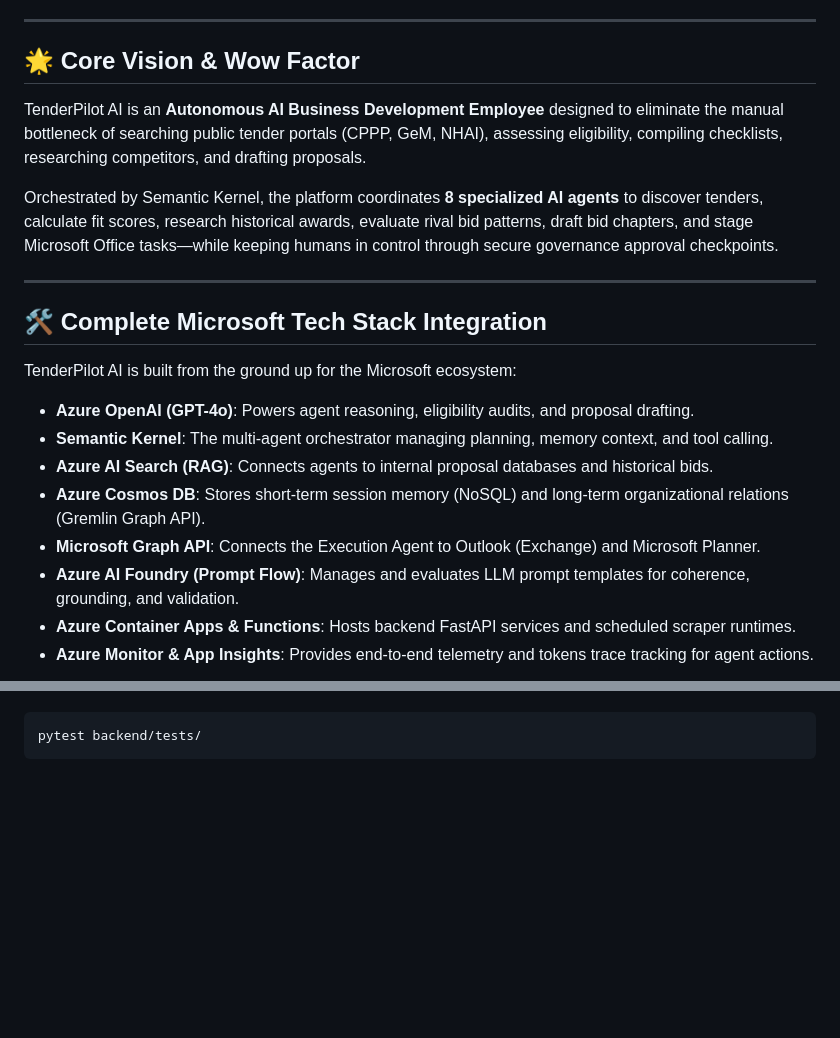
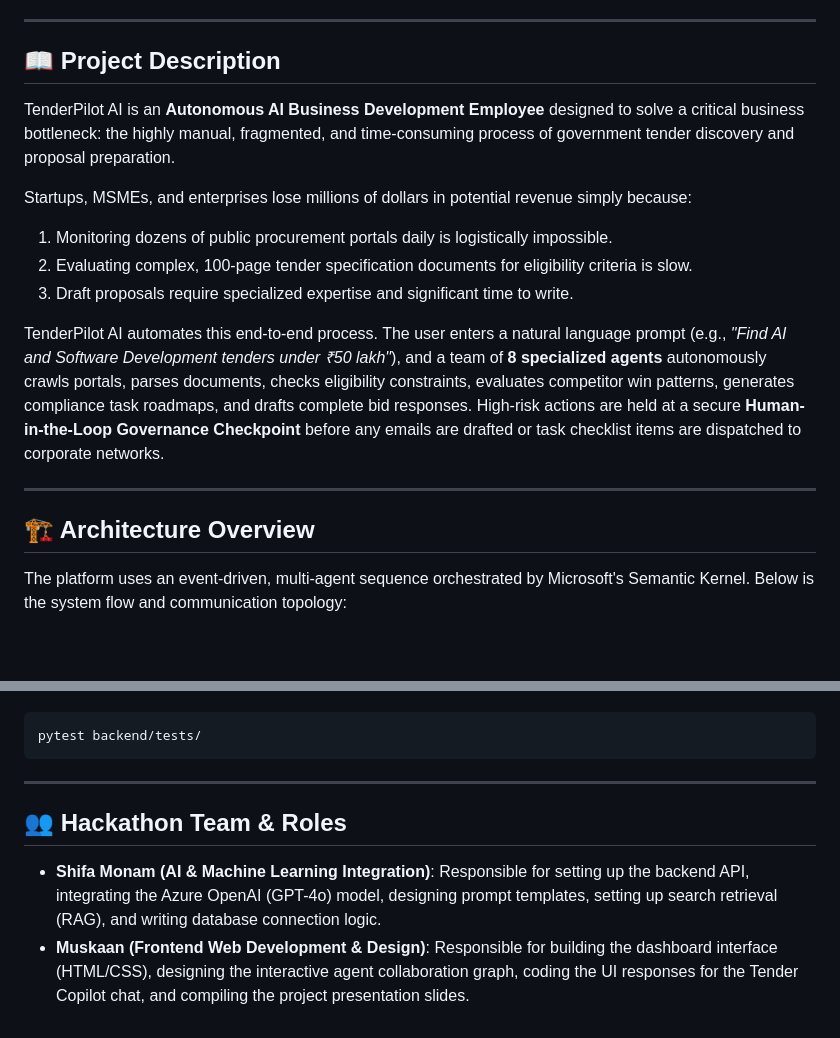
Before and after one commit to Shifa3016/tenderpilot, a Markdown page: README.md, 2 parts joined by grey strips. Rendered like a GitHub page; blank space fills up the shorter version.

````diff
--- a/README.md
+++ b/README.md
@@ -6,23 +6,20 @@
 
 ---
 
-## 🌟 Core Vision & Wow Factor
+## 📖 Project Description
 
-TenderPilot AI is an **Autonomous AI Business Development Employee** designed to eliminate the manual bottleneck of searching public tender portals (CPPP, GeM, NHAI), assessing eligibility, compiling checklists, researching competitors, and drafting proposals.
+TenderPilot AI is an **Autonomous AI Business Development Employee** designed to solve a critical business bottleneck: the highly manual, fragmented, and time-consuming process of government tender discovery and proposal preparation.
 
-Orchestrated by Semantic Kernel, the platform coordinates **8 specialized AI agents** to discover tenders, calculate fit scores, research historical awards, evaluate rival bid patterns, draft bid chapters, and stage Microsoft Office tasks—while keeping humans in control through secure governance approval checkpoints.
+Startups, MSMEs, and enterprises lose millions of dollars in potential revenue simply because:
+1. Monitoring dozens of public procurement portals daily is logistically impossible.
+2. Evaluating complex, 100-page tender specification documents for eligibility criteria is slow.
+3. Draft proposals require specialized expertise and significant time to write.
+
+TenderPilot AI automates this end-to-end process. The user enters a natural language prompt (e.g., *"Find AI and Software Development tenders under ₹50 lakh"*), and a team of **8 specialized agents** autonomously crawls portals, parses documents, checks eligibility constraints, evaluates competitor win patterns, generates compliance task roadmaps, and drafts complete bid responses. High-risk actions are held at a secure **Human-in-the-Loop Governance Checkpoint** before any emails are drafted or task checklist items are dispatched to corporate networks.
 
 ---
 
-## 🛠️ Complete Microsoft Tech Stack Integration
+## 🏗️ Architecture Overview
 
-TenderPilot AI is built from the ground up for the Microsoft ecosystem:
-* **Azure OpenAI (GPT-4o)**: Powers agent reasoning, eligibility audits, and proposal drafting.
-* **Semantic Kernel**: The multi-agent orchestrator managing planning, memory context, and tool calling.
-* **Azure AI Search (RAG)**: Connects agents to internal proposal databases and historical bids.
-* **Azure Cosmos DB**: Stores short-term session memory (NoSQL) and long-term organizational relations (Gremlin Graph API).
-* **Microsoft Graph API**: Connects the Execution Agent to Outlook (Exchange) and Microsoft Planner.
-* **Azure AI Foundry (Prompt Flow)**: Manages and evaluates LLM prompt templates for coherence, grounding, and validation.
-* **Azure Container Apps & Functions**: Hosts backend FastAPI services and scheduled scraper runtimes.
-* **Azure Monitor & App Insights**: Provides end-to-end telemetry and tokens trace tracking for agent actions.
+The platform uses an event-driven, multi-agent sequence orchestrated by Microsoft's Semantic Kernel. Below is the system flow and communication topology:
 
@@ -89,3 +110,10 @@ To execute agent lifecycle tests:
 ```bash
 pytest backend/tests/
 ```
+
+---
+
+## 👥 Hackathon Team & Roles
+
+* **Shifa Monam (AI & Machine Learning Integration)**: Responsible for setting up the backend API, integrating the Azure OpenAI (GPT-4o) model, designing prompt templates, setting up search retrieval (RAG), and writing database connection logic.
+* **Muskaan (Frontend Web Development & Design)**: Responsible for building the dashboard interface (HTML/CSS), designing the interactive agent collaboration graph, coding the UI responses for the Tender Copilot chat, and compiling the project presentation slides.
````
Also changed, not shown: other parts of README.md (+68 -44 lines).
